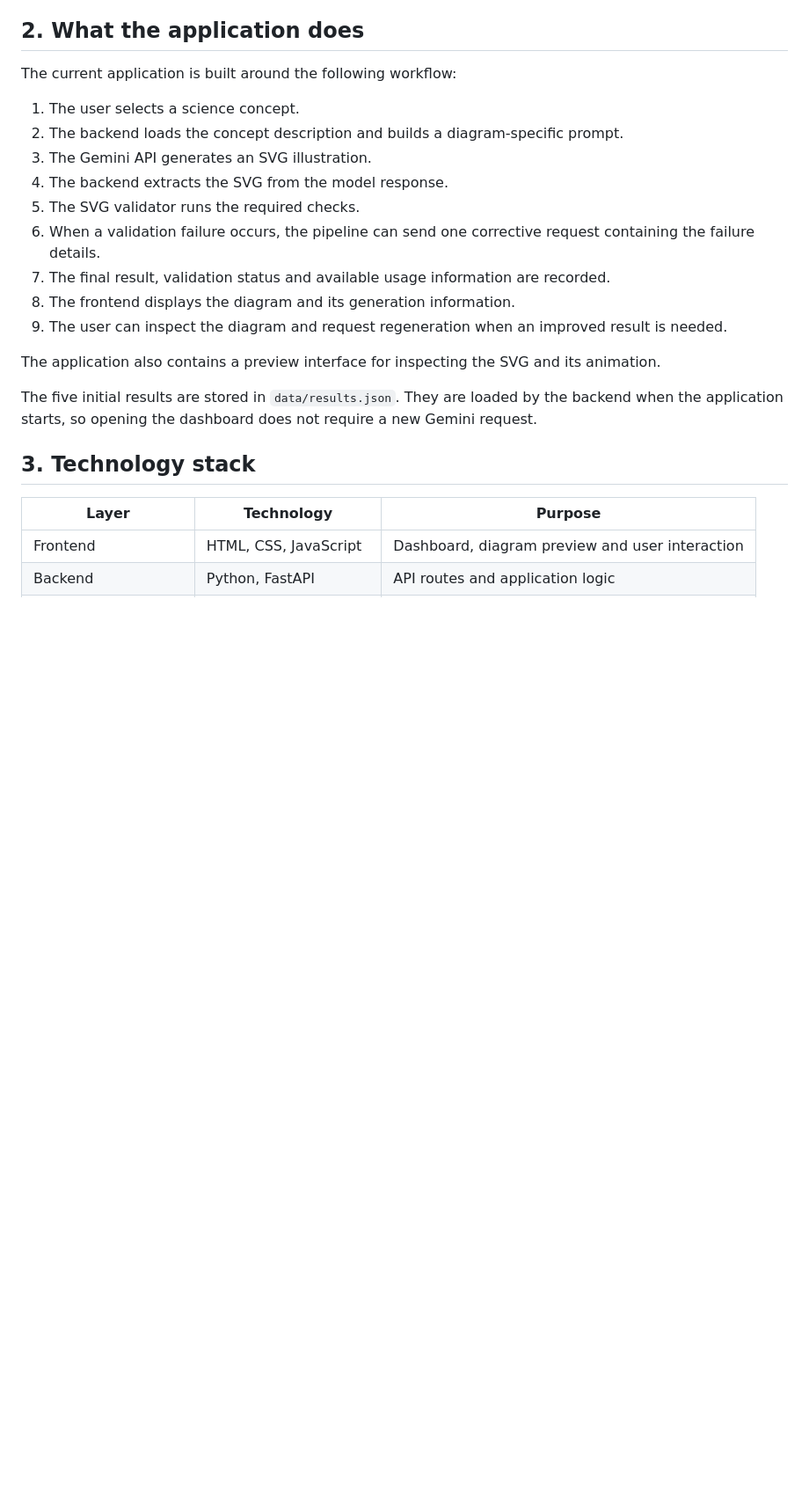
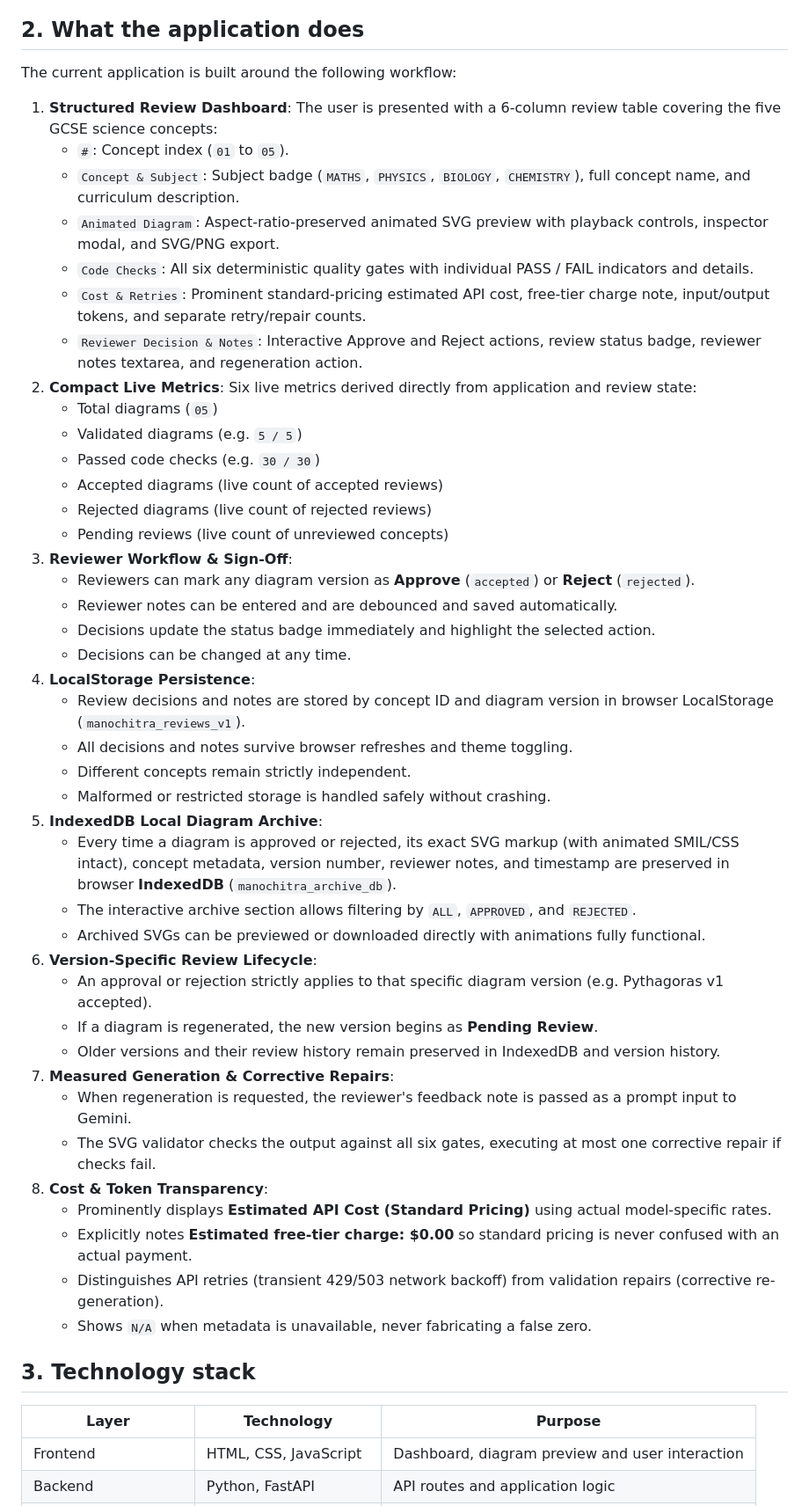
Before and after one commit to akshay-codingera/manochitra, a Markdown page: README.md, the part around one of its changes. Shown at 88% size. Drawn GitHub-style; blank space fills up the shorter version.

```diff
--- a/README.md
+++ b/README.md
@@ -63,19 +63,46 @@ The application also records the generation details so that the result can be in
 
 The current application is built around the following workflow:
 
-1. The user selects a science concept.
-2. The backend loads the concept description and builds a diagram-specific prompt.
-3. The Gemini API generates an SVG illustration.
-4. The backend extracts the SVG from the model response.
-5. The SVG validator runs the required checks.
-6. When a validation failure occurs, the pipeline can send one corrective request containing the failure details.
-7. The final result, validation status and available usage information are recorded.
-8. The frontend displays the diagram and its generation information.
-9. The user can inspect the diagram and request regeneration when an improved result is needed.
-
-The application also contains a preview interface for inspecting the SVG and its animation.
-
-The five initial results are stored in `data/results.json`. They are loaded by the backend when the application starts, so opening the dashboard does not require a new Gemini request.
+1. **Structured Review Dashboard**: The user is presented with a 6-column review table covering the five GCSE science concepts:
+   - `#`: Concept index (`01` to `05`).
+   - `Concept & Subject`: Subject badge (`MATHS`, `PHYSICS`, `BIOLOGY`, `CHEMISTRY`), full concept name, and curriculum description.
+   - `Animated Diagram`: Aspect-ratio-preserved animated SVG preview with playback controls, inspector modal, and SVG/PNG export.
+   - `Code Checks`: All six deterministic quality gates with individual PASS / FAIL indicators and details.
+   - `Cost & Retries`: Prominent standard-pricing estimated API cost, free-tier charge note, input/output tokens, and separate retry/repair counts.
+   - `Reviewer Decision & Notes`: Interactive Approve and Reject actions, review status badge, reviewer notes textarea, and regeneration action.
+2. **Compact Live Metrics**: Six live metrics derived directly from application and review state:
+   - Total diagrams (`05`)
+   - Validated diagrams (e.g. `5 / 5`)
+   - Passed code checks (e.g. `30 / 30`)
+   - Accepted diagrams (live count of accepted reviews)
+   - Rejected diagrams (live count of rejected reviews)
+   - Pending reviews (live count of unreviewed concepts)
+3. **Reviewer Workflow & Sign-Off**:
+   - Reviewers can mark any diagram version as **Approve** (`accepted`) or **Reject** (`rejected`).
+   - Reviewer notes can be entered and are debounced and saved automatically.
+   - Decisions update the status badge immediately and highlight the selected action.
+   - Decisions can be changed at any time.
+4. **LocalStorage Persistence**:
+   - Review decisions and notes are stored by concept ID and diagram version in browser LocalStorage (`manochitra_reviews_v1`).
+   - All decisions and notes survive browser refreshes and theme toggling.
+   - Different concepts remain strictly independent.
+   - Malformed or restricted storage is handled safely without crashing.
+5. **IndexedDB Local Diagram Archive**:
+   - Every time a diagram is approved or rejected, its exact SVG markup (with animated SMIL/CSS intact), concept metadata, version number, reviewer notes, and timestamp are preserved in browser **IndexedDB** (`manochitra_archive_db`).
+   - The interactive archive section allows filtering by `ALL`, `APPROVED`, and `REJECTED`.
+   - Archived SVGs can be previewed or downloaded directly with animations fully functional.
+6. **Version-Specific Review Lifecycle**:
+   - An approval or rejection strictly applies to that specific diagram version (e.g. Pythagoras v1 accepted).
+   - If a diagram is regenerated, the new version begins as **Pending Review**.
+   - Older versions and their review history remain preserved in IndexedDB and version history.
+7. **Measured Generation & Corrective Repairs**:
+   - When regeneration is requested, the reviewer's feedback note is passed as a prompt input to Gemini.
+   - The SVG validator checks the output against all six gates, executing at most one corrective repair if checks fail.
+8. **Cost & Token Transparency**:
+   - Prominently displays **Estimated API Cost (Standard Pricing)** using actual model-specific rates.
+   - Explicitly notes **Estimated free-tier charge: $0.00** so standard pricing is never confused with an actual payment.
+   - Distinguishes API retries (transient 429/503 network backoff) from validation repairs (corrective re-generation).
+   - Shows `N/A` when metadata is unavailable, never fabricating a false zero.
 
 ## 3. Technology stack
 
```
Also changed, not shown: other parts of README.md (+45 -9 lines), screenshots/manochitra-daylight.png, screenshots/manochitra-night.png, 10 other files.
